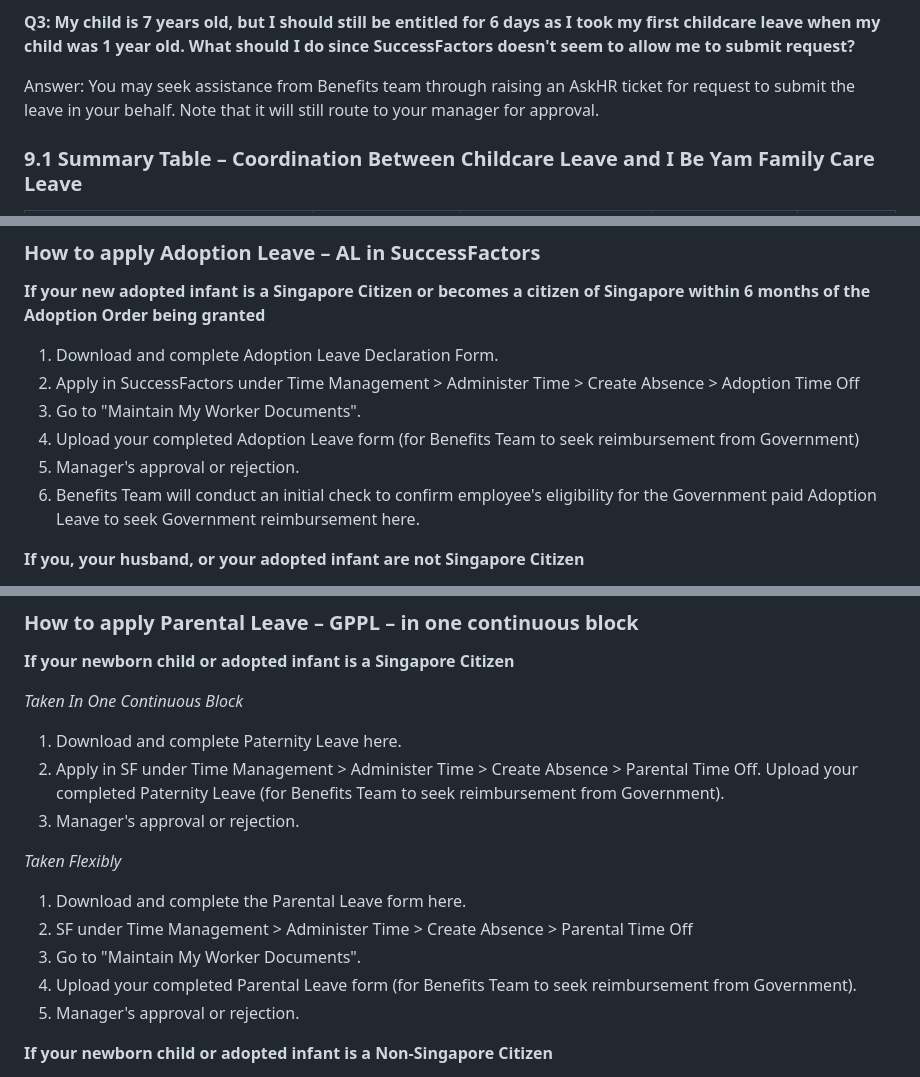
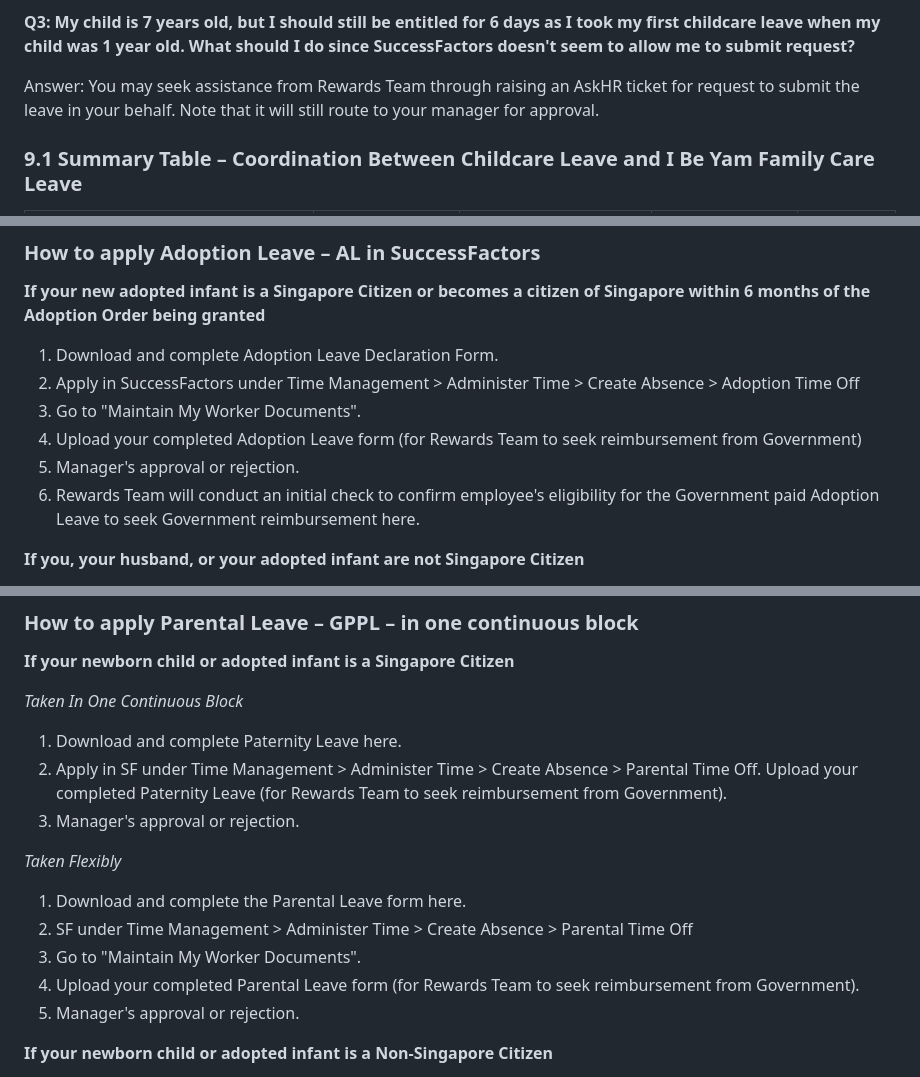
Before and after one commit to teamphi2026/hackathon-team-phi, a Markdown page: I_Be_Yam_Leave_Plan_Singapore (1).md, 3 parts joined by grey strips. GitHub-like rendering.

```diff
--- a/I_Be_Yam_Leave_Plan_Singapore (1).md
+++ b/I_Be_Yam_Leave_Plan_Singapore (1).md
@@ -348,7 +348,7 @@ To calculate pro-rated childcare leave, please visit https://example.com/childca
 
 **Q3: My child is 7 years old, but I should still be entitled for 6 days as I took my first childcare leave when my child was 1 year old. What should I do since SuccessFactors doesn't seem to allow me to submit request?**
 
-Answer: You may seek assistance from Benefits team through raising an AskHR ticket for request to submit the leave in your behalf. Note that it will still route to your manager for approval.
+Answer: You may seek assistance from Rewards Team through raising an AskHR ticket for request to submit the leave in your behalf. Note that it will still route to your manager for approval.
 
 ### 9.1 Summary Table – Coordination Between Childcare Leave and I Be Yam Family Care Leave
 
@@ -485,9 +485,9 @@ Detailed regulatory description of this leave is available here.
 1. Download and complete Adoption Leave Declaration Form.
 2. Apply in SuccessFactors under Time Management > Administer Time > Create Absence > Adoption Time Off
 3. Go to "Maintain My Worker Documents".
-4. Upload your completed Adoption Leave form (for Benefits Team to seek reimbursement from Government)
+4. Upload your completed Adoption Leave form (for Rewards Team to seek reimbursement from Government)
 5. Manager's approval or rejection.
-6. Benefits Team will conduct an initial check to confirm employee's eligibility for the Government paid Adoption Leave to seek Government reimbursement here.
+6. Rewards Team will conduct an initial check to confirm employee's eligibility for the Government paid Adoption Leave to seek Government reimbursement here.
 
 **If you, your husband, or your adopted infant are not Singapore Citizen**
 
@@ -529,7 +529,7 @@ You can take your leave as follows: https://example.com/paternity-leave
 *Taken In One Continuous Block*
 
 1. Download and complete Paternity Leave here.
-2. Apply in SF under Time Management > Administer Time > Create Absence > Parental Time Off. Upload your completed Paternity Leave (for Benefits Team to seek reimbursement from Government).
+2. Apply in SF under Time Management > Administer Time > Create Absence > Parental Time Off. Upload your completed Paternity Leave (for Rewards Team to seek reimbursement from Government).
 3. Manager's approval or rejection.
 
 *Taken Flexibly*
@@ -537,7 +537,7 @@ You can take your leave as follows: https://example.com/paternity-leave
 1. Download and complete the Parental Leave form here.
 2. SF under Time Management > Administer Time > Create Absence > Parental Time Off
 3. Go to "Maintain My Worker Documents".
-4. Upload your completed Parental Leave form (for Benefits Team to seek reimbursement from Government).
+4. Upload your completed Parental Leave form (for Rewards Team to seek reimbursement from Government).
 5. Manager's approval or rejection.
 
 **If your newborn child or adopted infant is a Non-Singapore Citizen**
```
Also changed, not shown: other parts of I_Be_Yam_Leave_Plan_Singapore (1).md (+8 -8 lines).
